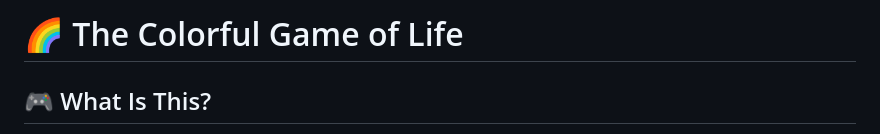
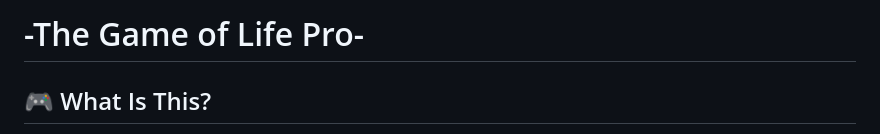
Before and after one commit to TripleFliple/The-Colorful-Game-of-Life, a Markdown page: README.md, the part around the change. GitHub-like rendering.

Commit message:
Update project title in README.md

```diff
--- a/README.md
+++ b/README.md
@@ -1,4 +1,4 @@
-# 🌈 The Colorful Game of Life
+# -The Game of Life Pro-
 
 ## 🎮 What Is This?
 
```
